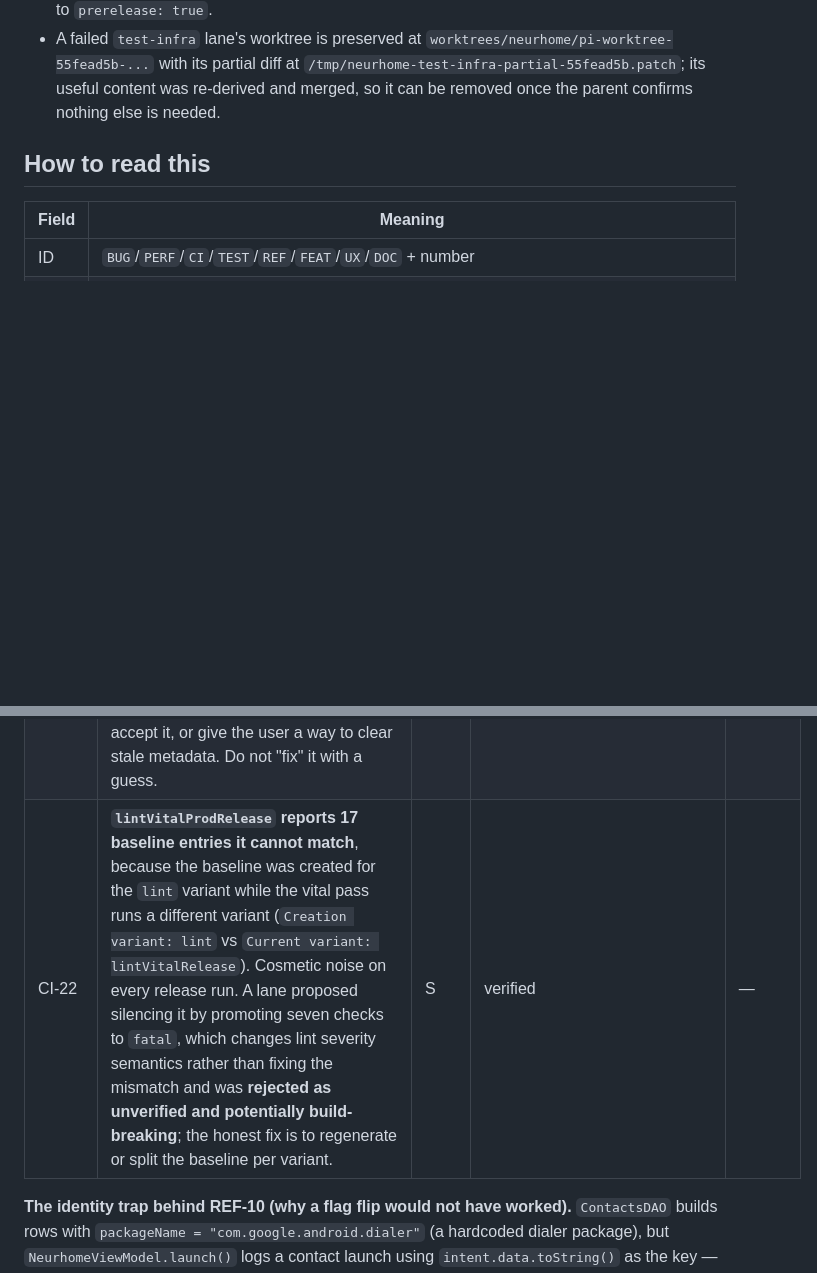
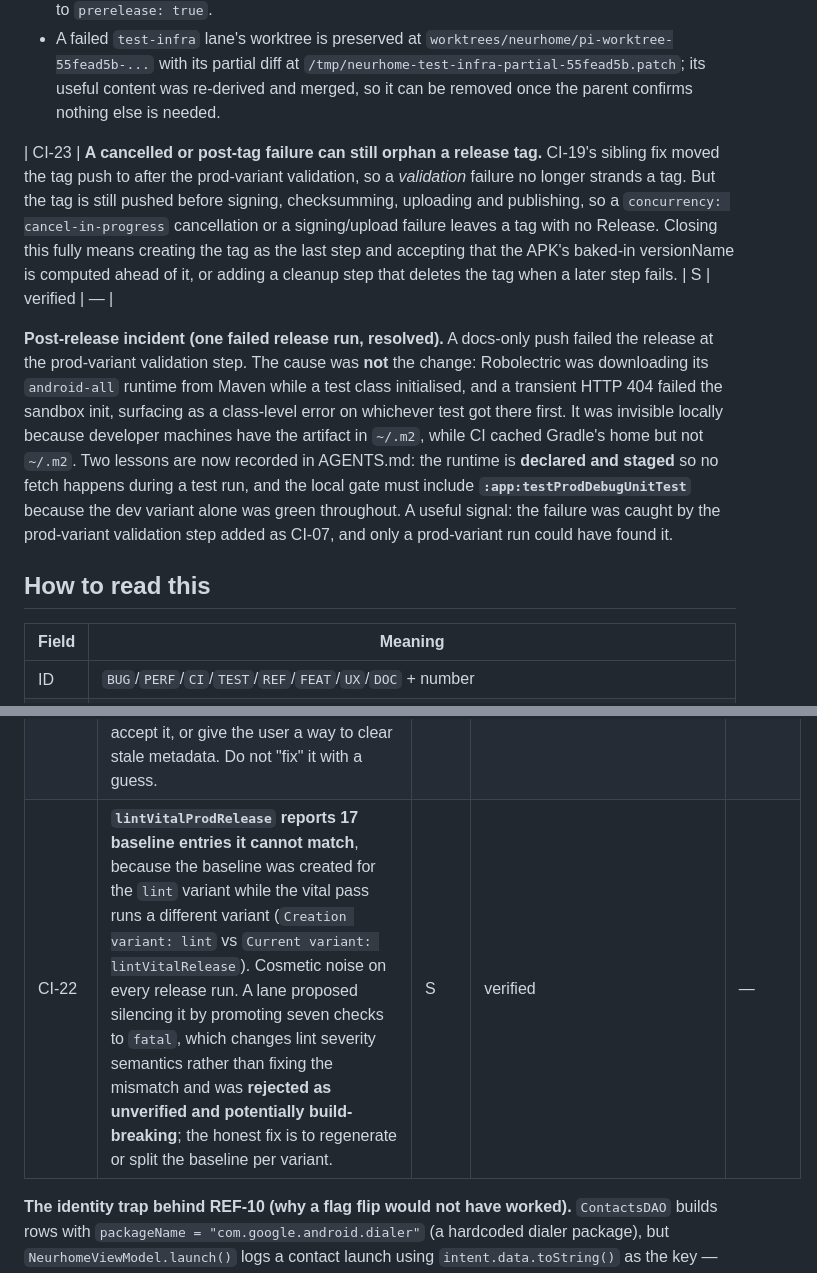
Before and after one commit to carlo-colombo/neurhome, a Markdown page: docs/backlog.md, 2 parts joined by grey strips. Drawn GitHub-style; blank space fills up the shorter version.

Commit message:
docs: record the release incident, the prod-variant gate lesson, and the residual orphan-tag risk
Also repairs two structural mistakes I made in the backlog with earlier edits: a
row whose tail had merged into the CI-22 line, and a deleted section heading.

```diff
--- a/docs/backlog.md
+++ b/docs/backlog.md
@@ -76,6 +76,10 @@ Remaining follow-ups after waves 2–5:
 - ~~**Branch protection must require the new always-on check `PR / required-checks`** for CI-02's job-level path filter to be safe.~~ — **closed by decision: not wanted.** Trunk-based development; PRs are mostly dependabot. Not a gap.
 - ~~**`PRERELEASE: true` looks like a no-op**~~ — **closed by decision: full releases are intended.** `PRERELEASE: true` in build.yml exists to shape the *tag name* (`PRERELEASE_SUFFIX: build` produces `1.1.0-build.N`); it is not meant to mark the GitHub release as a prerelease. Publishing every push as a normal "Latest" release is the deliberate behaviour, so do not "fix" it to `prerelease: true`.
 - A failed `test-infra` lane's worktree is preserved at `worktrees/neurhome/pi-worktree-55fead5b-...` with its partial diff at `/tmp/neurhome-test-infra-partial-55fead5b.patch`; its useful content was re-derived and merged, so it can be removed once the parent confirms nothing else is needed.
+
+| CI-23 | **A cancelled or post-tag failure can still orphan a release tag.** CI-19's sibling fix moved the tag push to after the prod-variant validation, so a *validation* failure no longer strands a tag. But the tag is still pushed before signing, checksumming, uploading and publishing, so a `concurrency: cancel-in-progress` cancellation or a signing/upload failure leaves a tag with no Release. Closing this fully means creating the tag as the last step and accepting that the APK's baked-in versionName is computed ahead of it, or adding a cleanup step that deletes the tag when a later step fails. | S | verified | — |
+
+**Post-release incident (one failed release run, resolved).** A docs-only push failed the release at the prod-variant validation step. The cause was **not** the change: Robolectric was downloading its `android-all` runtime from Maven while a test class initialised, and a transient HTTP 404 failed the sandbox init, surfacing as a class-level error on whichever test got there first. It was invisible locally because developer machines have the artifact in `~/.m2`, while CI cached Gradle's home but not `~/.m2`. Two lessons are now recorded in AGENTS.md: the runtime is **declared and staged** so no fetch happens during a test run, and the local gate must include **`:app:testProdDebugUnitTest`** because the dev variant alone was green throughout. A useful signal: the failure was caught by the prod-variant validation step added as CI-07, and only a prod-variant run could have found it.
 
 ## How to read this
 
@@ -262,7 +266,7 @@ is source reasoning, not mutation testing. TEST-26 recommends mutation runs to s
 | REF-10 | **Harden `Application` and normalise Intent-only contact rows — DONE** (released). Operator decision: contact rows backed by a phone Intent (no `appInfo`) **are tracked and ranked exactly like apps**. Landed: `icon` narrowed to `Drawable?`; stored `isVisible` replaced by derived `canTrack = appInfo != null || intent != null`; each contact row's identity is the call URI, which is exactly what `launch()` logs, so row, log and ranking cache agree by construction; an identity-first resolver matches logged keys against contact rows so a `tel:` key never reaches `LauncherApps`; and intent-only rows are candidates going through the **same** quiet-profile and `<hideFrom="TOP">` filters as apps, with no exemption. Previously logged `tel:` rows are **not** orphaned and now become rankable. (`data/Application.kt`, `data/dao/ContactsDAO.kt`, `HomeAppRankingAdapters.kt`, `ui/NeurhomeViewModel.kt`) | M | verified | REF-04 |
 | REF-16 | **Favourites and statistics still resolve key-by-package only.** `FavouritesRepository` resolves its slots solely through `ApplicationService.toApplication`, which returns null for a `tel:` key, so favouriting a starred contact now stores `tel:…` and renders an **empty slot** (before the change it stored the dialer package and showed the *dialer app* — equally wrong, which is why it went unnoticed). The statistics simulation has the same shape, so contacts never appear there. Both need the same identity-first resolution the ranking path got. In flight. | M | verified | REF-10 |
 | DATA-01 | **Orphaned contact metadata keyed by the dialer package — needs a product decision.** Metadata written *before* REF-10, when contacts were identified by `com.google.android.dialer` (notably a hide-from-top row), is now orphaned for the contact and can still hide the **real dialer app** from the top list. The same ambiguity applies to a contact favourite stored before REF-10: it holds the dialer package and still renders the **dialer app** in that slot. Neither case can be reliably distinguished from a legitimate dialer-app hide/favourite, so a heuristic cleanup would be guesswork. Either accept it, or give the user a way to clear stale metadata. Do not "fix" it with a guess. | S | verified | REF-10 |
-| CI-22 | **`lintVitalProdRelease` reports 17 baseline entries it cannot match**, because the baseline was created for the `lint` variant while the vital pass runs a different variant (`Creation variant: lint` vs `Current variant: lintVitalRelease`). Cosmetic noise on every release run. A lane proposed silencing it by promoting seven checks to `fatal`, which changes lint severity semantics rather than fixing the mismatch and was **rejected as unverified and potentially build-breaking**; the honest fix is to regenerate or split the baseline per variant. | S | verified | — | Work: narrow `icon: Any?` → `Drawable?`; replace the stored `isVisible` with a derived `canTrack = appInfo != null || intent != null`; give each contact row a stable identity equal to the key `launch()` logs; teach ranking to resolve that key back to the row; and stop filtering intent-only rows out of candidates merely for having no `appInfo`. See the identity trap below. (`data/Application.kt:15-21`, `ApplicationItem.kt:205,223`, `ContactsDAO.kt:68`) | M | verified | REF-04 |
+| CI-22 | **`lintVitalProdRelease` reports 17 baseline entries it cannot match**, because the baseline was created for the `lint` variant while the vital pass runs a different variant (`Creation variant: lint` vs `Current variant: lintVitalRelease`). Cosmetic noise on every release run. A lane proposed silencing it by promoting seven checks to `fatal`, which changes lint severity semantics rather than fixing the mismatch and was **rejected as unverified and potentially build-breaking**; the honest fix is to regenerate or split the baseline per variant. | S | verified | — |
 
 **The identity trap behind REF-10 (why a flag flip would not have worked).** `ContactsDAO` builds rows with `packageName = "com.google.android.dialer"` (a hardcoded dialer package), but `NeurhomeViewModel.launch()` logs a contact launch using `intent.data.toString()` as the key — i.e. `tel:+39…`. Ranking resolves logged keys back to rows via `ApplicationService.toApplication(packageName)`, which uses `getLaunchIntentForPackage` + `launcherApps.resolveActivity`. A `tel:` key resolves to nothing, and the hardcoded dialer package would have resolved to the dialer rather than the contact. So contacts were **logged but never rankable**. Normalisation requires the row identity and the logged key to be the same string, and the resolver to map it back to the row.
 | REF-11 | **Delete the dead `getTopApps(n)` single-arg overload** (no callers) and any unused model field. (`NeurhomeRepository.kt:316-319`) | S | scout | PERF-01 |
```
Also changed, not shown: AGENTS.md (+1 -0 lines).
